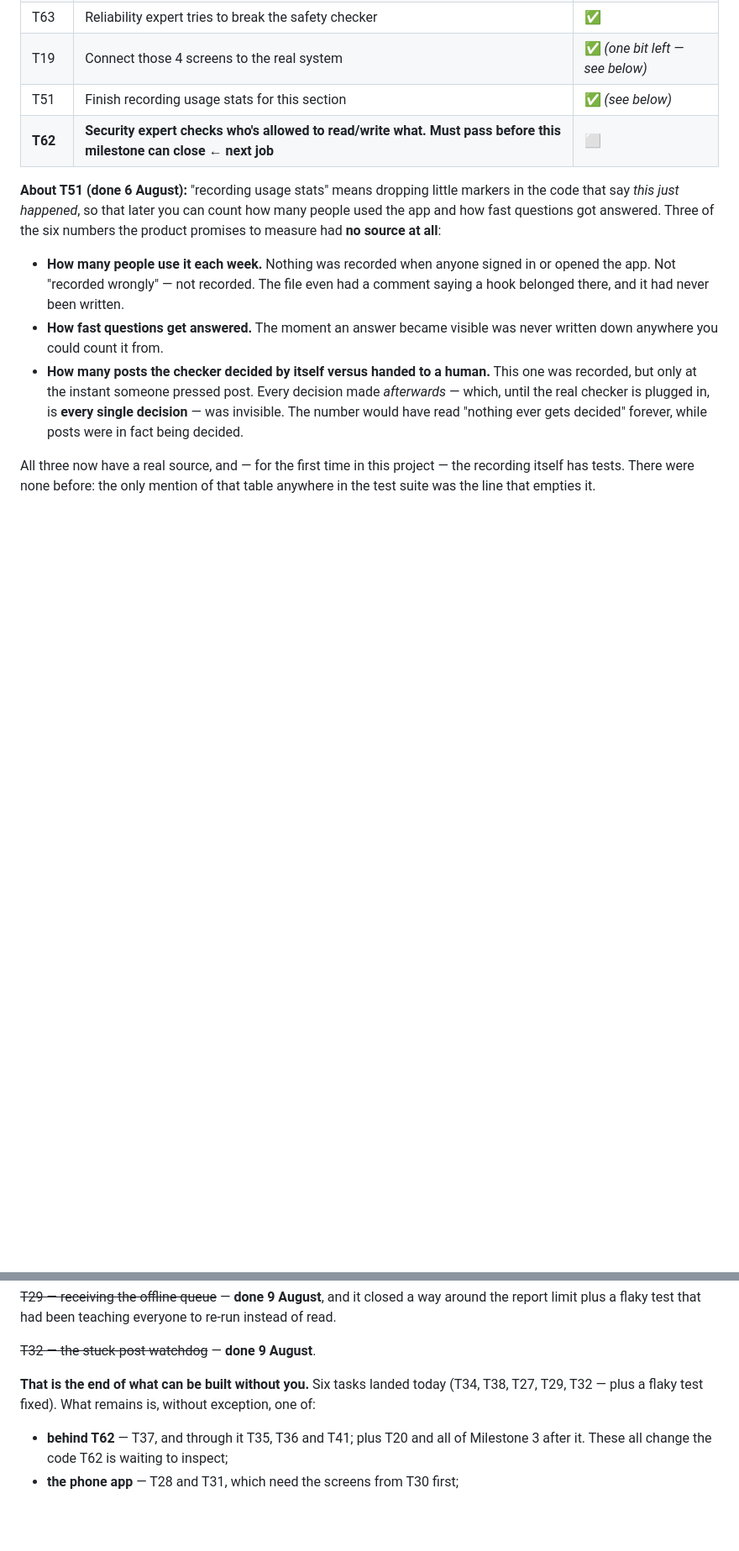
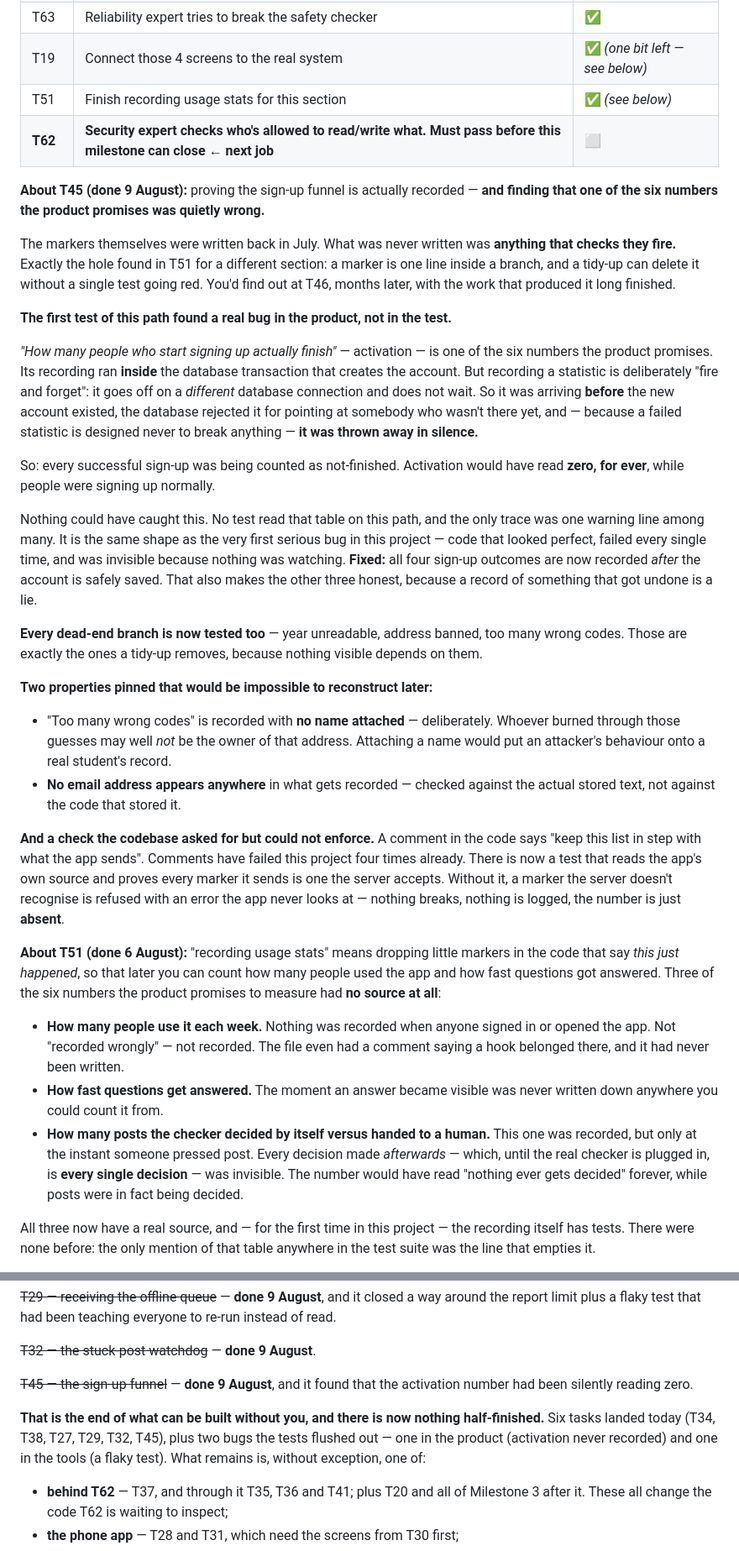
Before and after one commit to gurkanwaldeep927/murmur, a Markdown page: docs/TASK-STATUS.md, 2 parts joined by grey strips. Shown at 84% size. GitHub-like rendering; blank space fills up the shorter version.

Commit message:
T45: the status file — 37/77, and nothing half-finished
Records the live defect the funnel tests found: activation was emitted inside
the account-creating transaction, on a connection that does not wait for it, so
every successful registration was dropped by a foreign key and swallowed. The
metric would have read zero for ever while people signed up normally.

Co-Authored-By: Claude Opus 5 <noreply@anthropic.com>

```diff
--- a/docs/TASK-STATUS.md
+++ b/docs/TASK-STATUS.md
@@ -85,6 +85,50 @@ before it goes public, so the space stays safe.
 | T19 | Connect those 4 screens to the real system | ✅ *(one bit left — see below)* |
 | T51 | Finish recording usage stats for this section | ✅ *(see below)* |
 | **T62** | **Security expert checks who's allowed to read/write what. Must pass before this milestone can close** ← **next job** | ⬜ |
+
+**About T45 (done 9 August):** proving the sign-up funnel is actually recorded — **and finding
+that one of the six numbers the product promises was quietly wrong.**
+
+The markers themselves were written back in July. What was never written was **anything that
+checks they fire.** Exactly the hole found in T51 for a different section: a marker is one line
+inside a branch, and a tidy-up can delete it without a single test going red. You'd find out at
+T46, months later, with the work that produced it long finished.
+
+**The first test of this path found a real bug in the product, not in the test.**
+
+*"How many people who start signing up actually finish"* — activation — is one of the six
+numbers the product promises. Its recording ran **inside** the database transaction that creates
+the account. But recording a statistic is deliberately "fire and forget": it goes off on a
+*different* database connection and does not wait. So it was arriving **before** the new account
+existed, the database rejected it for pointing at somebody who wasn't there yet, and — because a
+failed statistic is designed never to break anything — **it was thrown away in silence.**
+
+So: every successful sign-up was being counted as not-finished. Activation would have read
+**zero, for ever**, while people were signing up normally.
+
+Nothing could have caught this. No test read that table on this path, and the only trace was one
+warning line among many. It is the same shape as the very first serious bug in this project —
+code that looked perfect, failed every single time, and was invisible because nothing was
+watching. **Fixed:** all four sign-up outcomes are now recorded *after* the account is safely
+saved. That also makes the other three honest, because a record of something that got undone is
+a lie.
+
+**Every dead-end branch is now tested too** — year unreadable, address banned, too many wrong
+codes. Those are exactly the ones a tidy-up removes, because nothing visible depends on them.
+
+**Two properties pinned that would be impossible to reconstruct later:**
+
+- "Too many wrong codes" is recorded with **no name attached** — deliberately. Whoever burned
+  through those guesses may well *not* be the owner of that address. Attaching a name would put
+  an attacker's behaviour onto a real student's record.
+- **No email address appears anywhere** in what gets recorded — checked against the actual stored
+  text, not against the code that stored it.
+
+**And a check the codebase asked for but could not enforce.** A comment in the code says "keep
+this list in step with what the app sends". Comments have failed this project four times already.
+There is now a test that reads the app's own source and proves every marker it sends is one the
+server accepts. Without it, a marker the server doesn't recognise is refused with an error the
+app never looks at — nothing breaks, nothing is logged, the number is just **absent**.
 
 **About T51 (done 6 August):** "recording usage stats" means dropping little markers in the
 code that say *this just happened*, so that later you can count how many people used the app
@@ -989,8 +1033,13 @@ report limit plus a flaky test that had been teaching everyone to re-run instead
 
 ~~T32 — the stuck-post watchdog~~ — **done 9 August**.
 
-**That is the end of what can be built without you.** Six tasks landed today (T34, T38, T27, T29,
-T32 — plus a flaky test fixed). What remains is, without exception, one of:
+~~T45 — the sign-up funnel~~ — **done 9 August**, and it found that the activation number had
+been silently reading zero.
+
+**That is the end of what can be built without you, and there is now nothing half-finished.**
+Six tasks landed today (T34, T38, T27, T29, T32, T45), plus two bugs the tests flushed out — one
+in the product (activation never recorded) and one in the tools (a flaky test). What remains is,
+without exception, one of:
 
 - **behind T62** — T37, and through it T35, T36 and T41; plus T20 and all of Milestone 3 after it.
   These all change the code T62 is waiting to inspect;
```
Also changed, not shown: other parts of docs/TASK-STATUS.md (+2 -2 lines).
